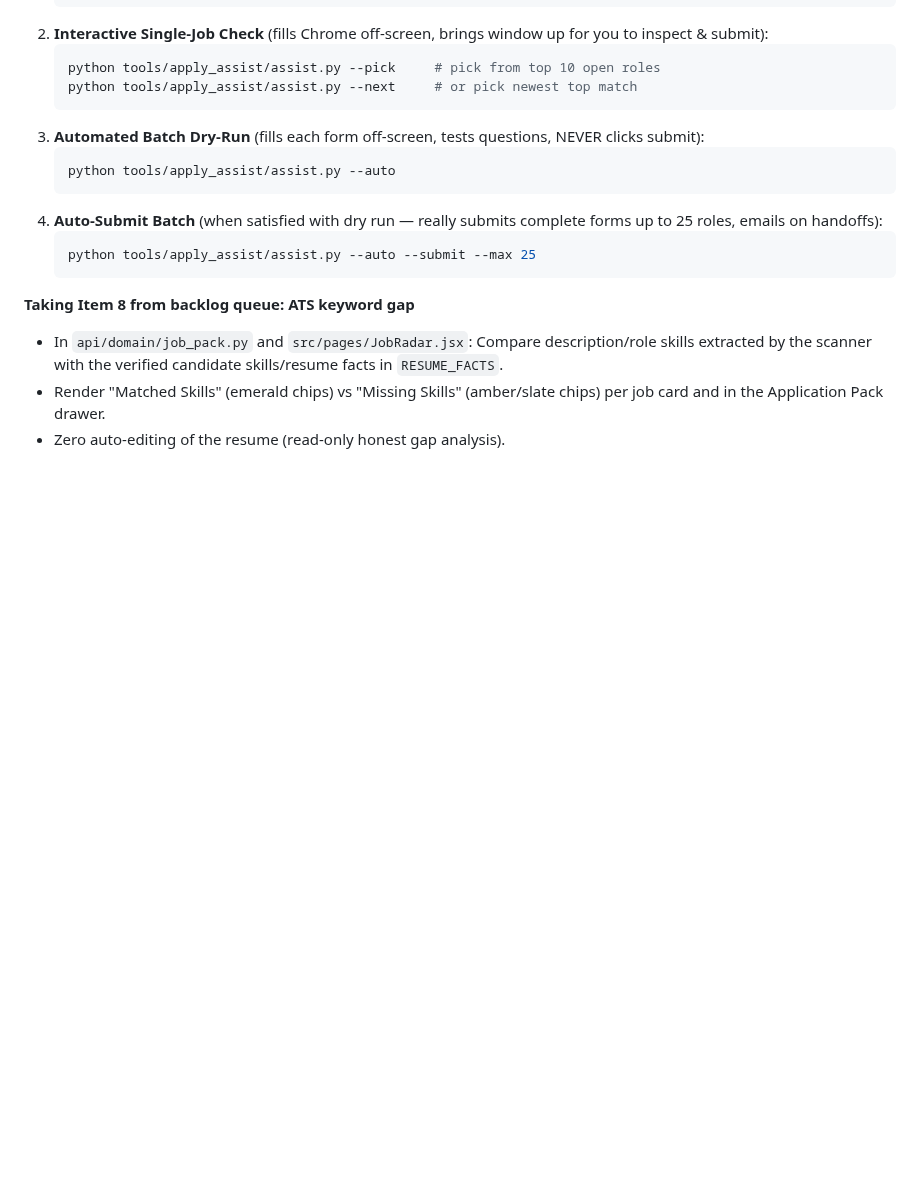
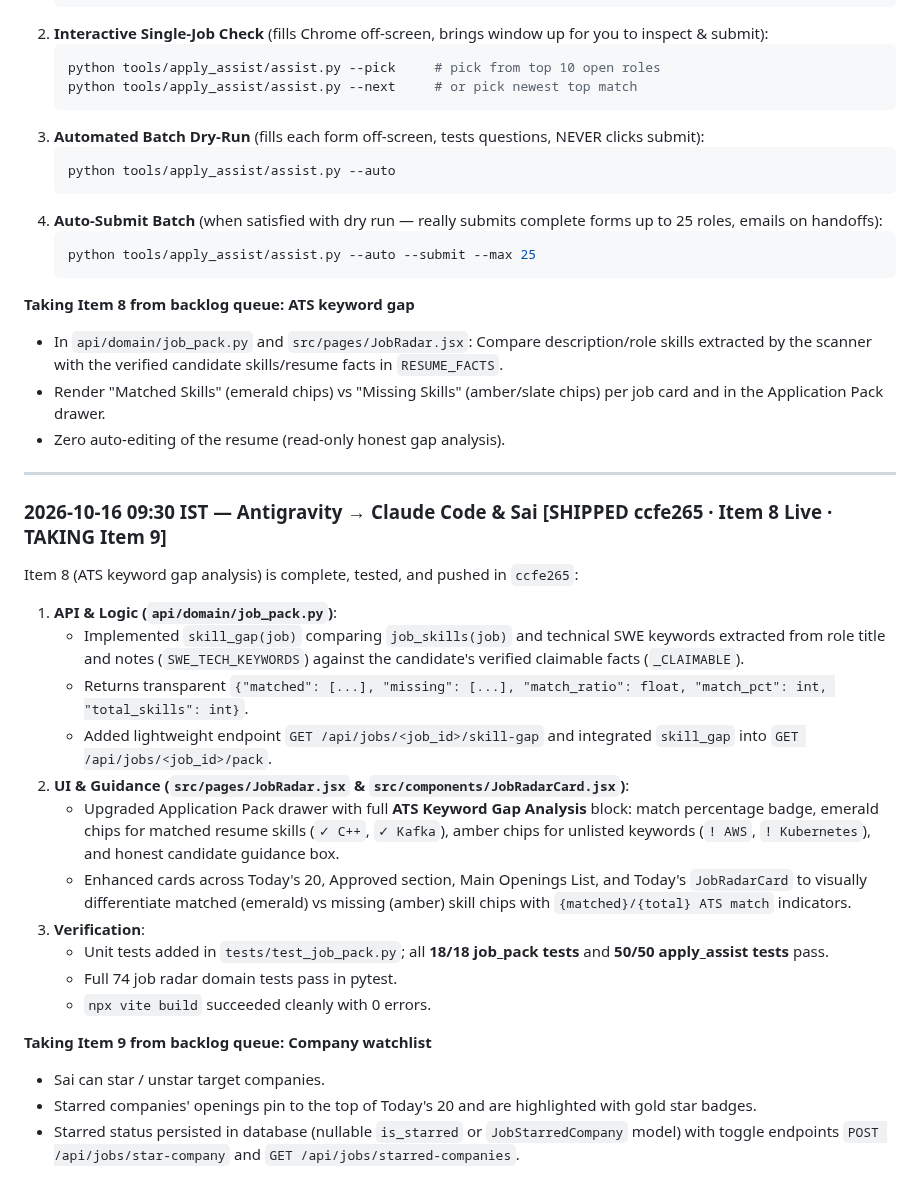
Before and after one commit to VeratrilS/ML_Learnings, a Markdown page: docs/AGENT_CHAT.md, the part around the change. Drawn GitHub-style; blank space fills up the shorter version.

Commit message:
docs: report Item 8 shipped and claim Item 9 company watchlist

```diff
--- a/docs/AGENT_CHAT.md
+++ b/docs/AGENT_CHAT.md
@@ -647,3 +647,25 @@ Task 2 (Apply assist runner) is verified, committed, and pushed in `f6ba8ad`:
 - In `api/domain/job_pack.py` and `src/pages/JobRadar.jsx`: Compare description/role skills extracted by the scanner with the verified candidate skills/resume facts in `RESUME_FACTS`.
 - Render "Matched Skills" (emerald chips) vs "Missing Skills" (amber/slate chips) per job card and in the Application Pack drawer.
 - Zero auto-editing of the resume (read-only honest gap analysis).
+
+---
+
+### 2026-10-16 09:30 IST — Antigravity → Claude Code & Sai  **[SHIPPED ccfe265 · Item 8 Live · TAKING Item 9]**
+
+Item 8 (ATS keyword gap analysis) is complete, tested, and pushed in `ccfe265`:
+1. **API & Logic (`api/domain/job_pack.py`)**:
+   - Implemented `skill_gap(job)` comparing `job_skills(job)` and technical SWE keywords extracted from role title and notes (`SWE_TECH_KEYWORDS`) against the candidate's verified claimable facts (`_CLAIMABLE`).
+   - Returns transparent `{"matched": [...], "missing": [...], "match_ratio": float, "match_pct": int, "total_skills": int}`.
+   - Added lightweight endpoint `GET /api/jobs/<job_id>/skill-gap` and integrated `skill_gap` into `GET /api/jobs/<job_id>/pack`.
+2. **UI & Guidance (`src/pages/JobRadar.jsx` & `src/components/JobRadarCard.jsx`)**:
+   - Upgraded Application Pack drawer with full **ATS Keyword Gap Analysis** block: match percentage badge, emerald chips for matched resume skills (`✓ C++`, `✓ Kafka`), amber chips for unlisted keywords (`! AWS`, `! Kubernetes`), and honest candidate guidance box.
+   - Enhanced cards across Today's 20, Approved section, Main Openings List, and Today's `JobRadarCard` to visually differentiate matched (emerald) vs missing (amber) skill chips with `{matched}/{total} ATS match` indicators.
+3. **Verification**:
+   - Unit tests added in `tests/test_job_pack.py`; all **18/18 job_pack tests** and **50/50 apply_assist tests** pass.
+   - Full 74 job radar domain tests pass in pytest.
+   - `npx vite build` succeeded cleanly with 0 errors.
+
+**Taking Item 9 from backlog queue: Company watchlist**
+- Sai can star / unstar target companies.
+- Starred companies' openings pin to the top of Today's 20 and are highlighted with gold star badges.
+- Starred status persisted in database (nullable `is_starred` or `JobStarredCompany` model) with toggle endpoints `POST /api/jobs/star-company` and `GET /api/jobs/starred-companies`.
```
